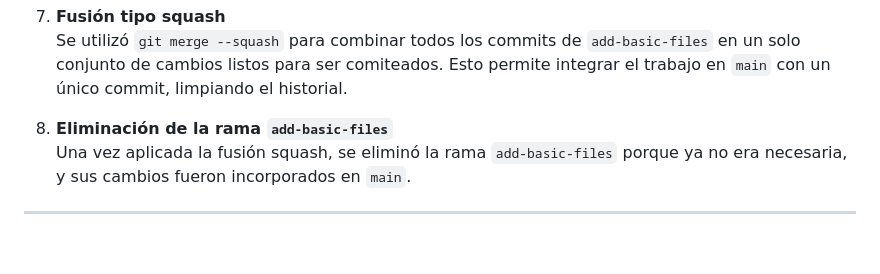
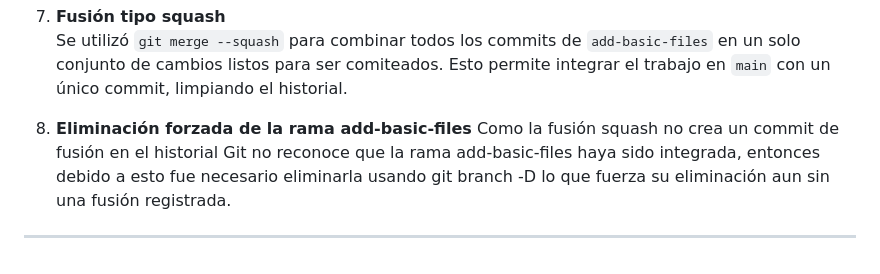
Before and after one commit to YoelMantari/Desarrollo-de-Software-Actividades, a Markdown page: Actividad 5/README.md, the part around the change. Drawn GitHub-style.

Commit message:
Mejor explicacion de por que fue eliminado de manera forzada la rama add-feature

```diff
--- a/Actividad 5/README.md
+++ b/Actividad 5/README.md
@@ -95,7 +95,7 @@ Algunas estrategias son mantener una buena comunicación entre los miembros del
 7. **Fusión tipo squash**
    Se utilizó `git merge --squash` para combinar todos los commits de `add-basic-files` en un solo conjunto de cambios listos para ser comiteados. Esto permite integrar el trabajo en `main` con un único commit, limpiando el historial.
 
-8. **Eliminación de la rama `add-basic-files`**
-   Una vez aplicada la fusión squash, se eliminó la rama `add-basic-files` porque ya no era necesaria, y sus cambios fueron incorporados en `main`.
+8. **Eliminación forzada de la rama add-basic-files**
+	Como la fusión squash no crea un commit de fusión en el historial Git no reconoce que la rama add-basic-files haya sido integrada, entonces debido a esto fue necesario eliminarla usando git branch -D lo que fuerza su eliminación aun sin una fusión registrada.
 
 ---
```
